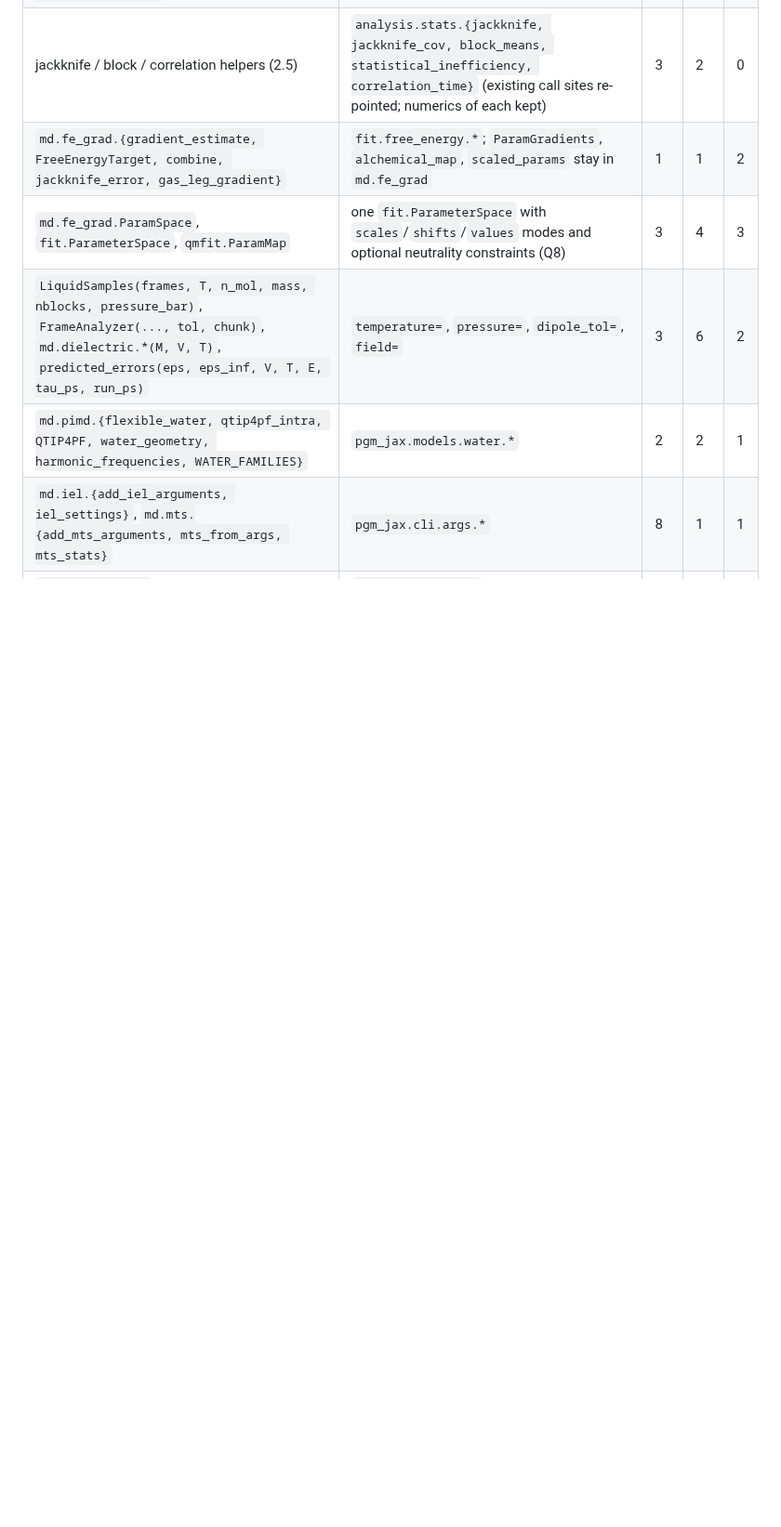
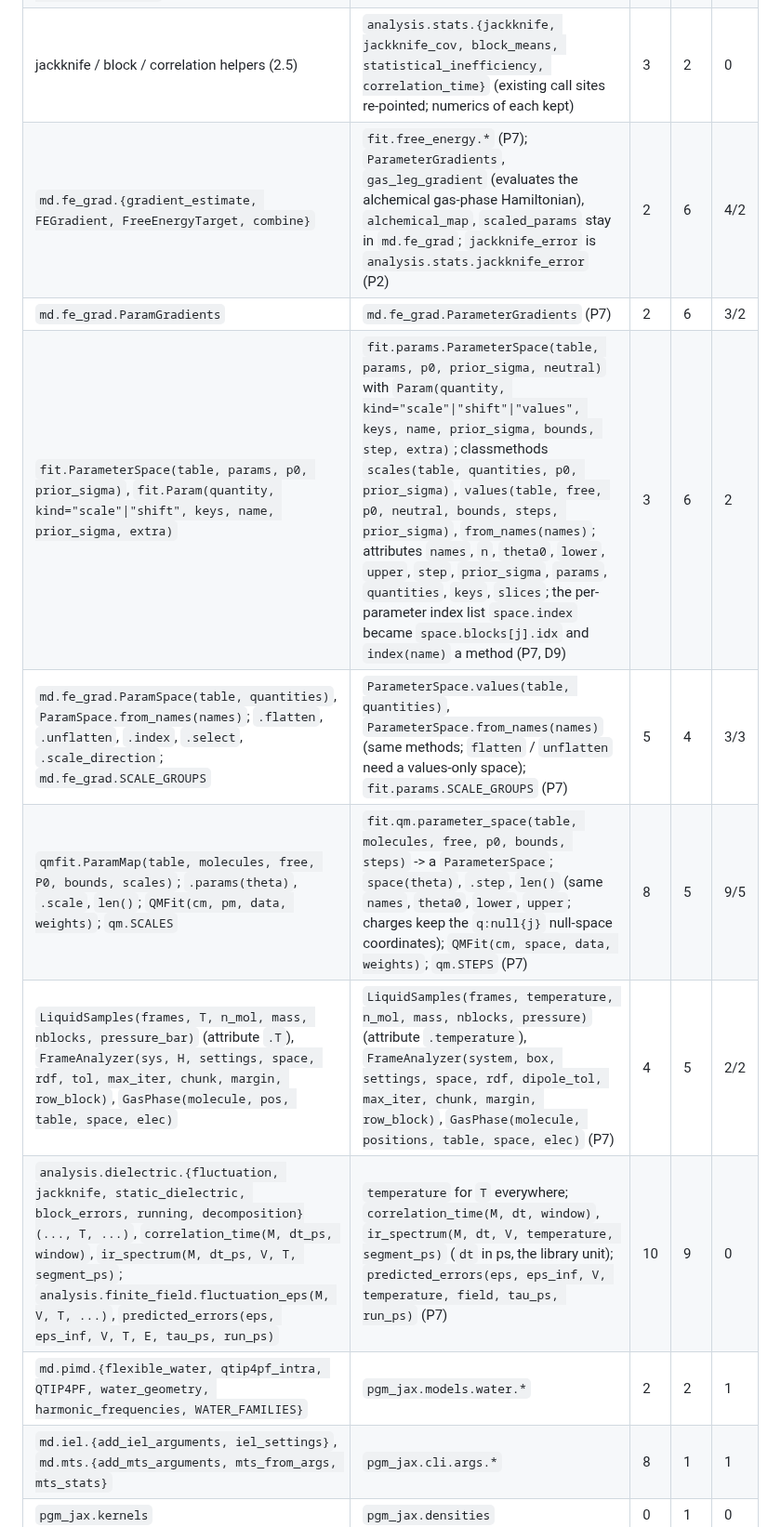
Before and after one commit to larryhuang98/pgm-jax, a Markdown page: docs/api_design.md, the part around one of its changes. Shown at 93% size. GitHub-like rendering; blank space fills up the shorter version.

```diff
--- a/docs/api_design.md
+++ b/docs/api_design.md
@@ -590,9 +591,13 @@ bias classes, `PGMForceField.compute/rows_for/strain_derivative/init_induction`.
 | `pgm_jax.md.dielectric`, `pgm_jax.md.free_energy` | `pgm_jax.analysis.dielectric`, `pgm_jax.analysis.free_energy` | 4 | 3 | 3 |
 | `md.finite_field.{analyse, fluctuation_eps, saturation_fit, predicted_errors, block_mean, correlation_time}` | `analysis.finite_field.*` (`FieldReplicas`, `read_series` stay in `md.finite_field`) | 2 | 1 | 1 |
 | jackknife / block / correlation helpers (2.5) | `analysis.stats.{jackknife, jackknife_cov, block_means, statistical_inefficiency, correlation_time}` (existing call sites re-pointed; numerics of each kept) | 3 | 2 | 0 |
-| `md.fe_grad.{gradient_estimate, FreeEnergyTarget, combine, jackknife_error, gas_leg_gradient}` | `fit.free_energy.*`; `ParamGradients`, `alchemical_map`, `scaled_params` stay in `md.fe_grad` | 1 | 1 | 2 |
-| `md.fe_grad.ParamSpace`, `fit.ParameterSpace`, `qmfit.ParamMap` | one `fit.ParameterSpace` with `scales`/`shifts`/`values` modes and optional neutrality constraints (Q8) | 3 | 4 | 3 |
-| `LiquidSamples(frames, T, n_mol, mass, nblocks, pressure_bar)`, `FrameAnalyzer(..., tol, chunk)`, `md.dielectric.*(M, V, T)`, `predicted_errors(eps, eps_inf, V, T, E, tau_ps, run_ps)` | `temperature=`, `pressure=`, `dipole_tol=`, `field=` | 3 | 6 | 2 |
+| `md.fe_grad.{gradient_estimate, FEGradient, FreeEnergyTarget, combine}` | `fit.free_energy.*` (P7); `ParameterGradients`, `gas_leg_gradient` (evaluates the alchemical gas-phase Hamiltonian), `alchemical_map`, `scaled_params` stay in `md.fe_grad`; `jackknife_error` is `analysis.stats.jackknife_error` (P2) | 2 | 6 | 4/2 |
+| `md.fe_grad.ParamGradients` | `md.fe_grad.ParameterGradients` (P7) | 2 | 6 | 3/2 |
+| `fit.ParameterSpace(table, params, p0, prior_sigma)`, `fit.Param(quantity, kind="scale"\|"shift", keys, name, prior_sigma, extra)` | `fit.params.ParameterSpace(table, params, p0, prior_sigma, neutral)` with `Param(quantity, kind="scale"\|"shift"\|"values", keys, name, prior_sigma, bounds, step, extra)`; classmethods `scales(table, quantities, p0, prior_sigma)`, `values(table, free, p0, neutral, bounds, steps, prior_sigma)`, `from_names(names)`; attributes `names`, `n`, `theta0`, `lower`, `upper`, `step`, `prior_sigma`, `params`, `quantities`, `keys`, `slices`; the per-parameter index list `space.index` became `space.blocks[j].idx` and `index(name)` a method (P7, D9) | 3 | 6 | 2 |
+| `md.fe_grad.ParamSpace(table, quantities)`, `ParamSpace.from_names(names)`; `.flatten`, `.unflatten`, `.index`, `.select`, `.scale_direction`; `md.fe_grad.SCALE_GROUPS` | `ParameterSpace.values(table, quantities)`, `ParameterSpace.from_names(names)` (same methods; `flatten` / `unflatten` need a values-only space); `fit.params.SCALE_GROUPS` (P7) | 5 | 4 | 3/3 |
+| `qmfit.ParamMap(table, molecules, free, P0, bounds, scales)`; `.params(theta)`, `.scale`, `len()`; `QMFit(cm, pm, data, weights)`; `qm.SCALES` | `fit.qm.parameter_space(table, molecules, free, p0, bounds, steps)` -> a `ParameterSpace`; `space(theta)`, `.step`, `len()` (same `names`, `theta0`, `lower`, `upper`; charges keep the `q:null{j}` null-space coordinates); `QMFit(cm, space, data, weights)`; `qm.STEPS` (P7) | 8 | 5 | 9/5 |
+| `LiquidSamples(frames, T, n_mol, mass, nblocks, pressure_bar)` (attribute `.T`), `FrameAnalyzer(sys, H, settings, space, rdf, tol, max_iter, chunk, margin, row_block)`, `GasPhase(molecule, pos, table, space, elec)` | `LiquidSamples(frames, temperature, n_mol, mass, nblocks, pressure)` (attribute `.temperature`), `FrameAnalyzer(system, box, settings, space, rdf, dipole_tol, max_iter, chunk, margin, row_block)`, `GasPhase(molecule, positions, table, space, elec)` (P7) | 4 | 5 | 2/2 |
+| `analysis.dielectric.{fluctuation, jackknife, static_dielectric, block_errors, running, decomposition}(..., T, ...)`, `correlation_time(M, dt_ps, window)`, `ir_spectrum(M, dt_ps, V, T, segment_ps)`; `analysis.finite_field.fluctuation_eps(M, V, T, ...)`, `predicted_errors(eps, eps_inf, V, T, E, tau_ps, run_ps)` | `temperature` for `T` everywhere; `correlation_time(M, dt, window)`, `ir_spectrum(M, dt, V, temperature, segment_ps)` (`dt` in ps, the library unit); `predicted_errors(eps, eps_inf, V, temperature, field, tau_ps, run_ps)` (P7) | 10 | 9 | 0 |
 | `md.pimd.{flexible_water, qtip4pf_intra, QTIP4PF, water_geometry, harmonic_frequencies, WATER_FAMILIES}` | `pgm_jax.models.water.*` | 2 | 2 | 1 |
 | `md.iel.{add_iel_arguments, iel_settings}`, `md.mts.{add_mts_arguments, mts_from_args, mts_stats}` | `pgm_jax.cli.args.*` | 8 | 1 | 1 |
 | `pgm_jax.kernels` | `pgm_jax.densities` | 0 | 1 | 0 |
```
Also changed, not shown: other parts of docs/api_design.md (+33 -2 lines).
